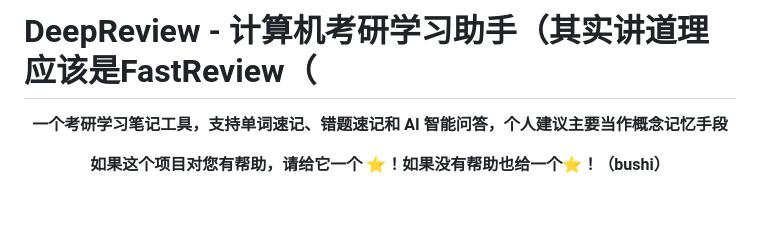
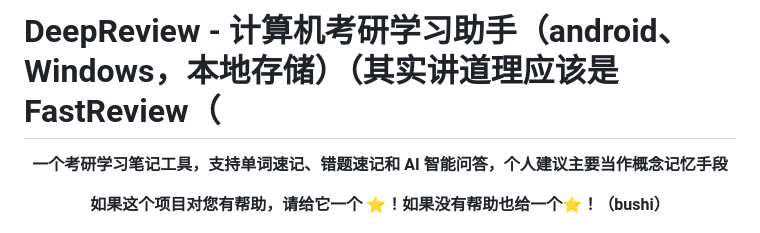
Before and after one commit to handsonic5/DReview, a Markdown page: README.md, the part around the change. GitHub-like rendering; blank space fills up the shorter version.

```diff
--- a/README.md
+++ b/README.md
@@ -1,4 +1,4 @@
-# DeepReview - 计算机考研学习助手（其实讲道理应该是FastReview（
+# DeepReview - 计算机考研学习助手（android、Windows，本地存储）（其实讲道理应该是FastReview（
 
 <div align="center">
 
```
